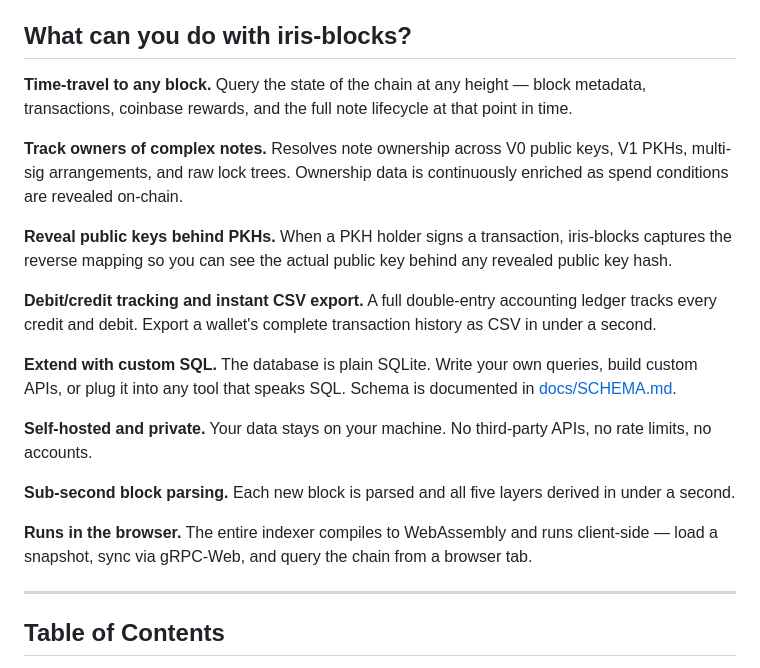
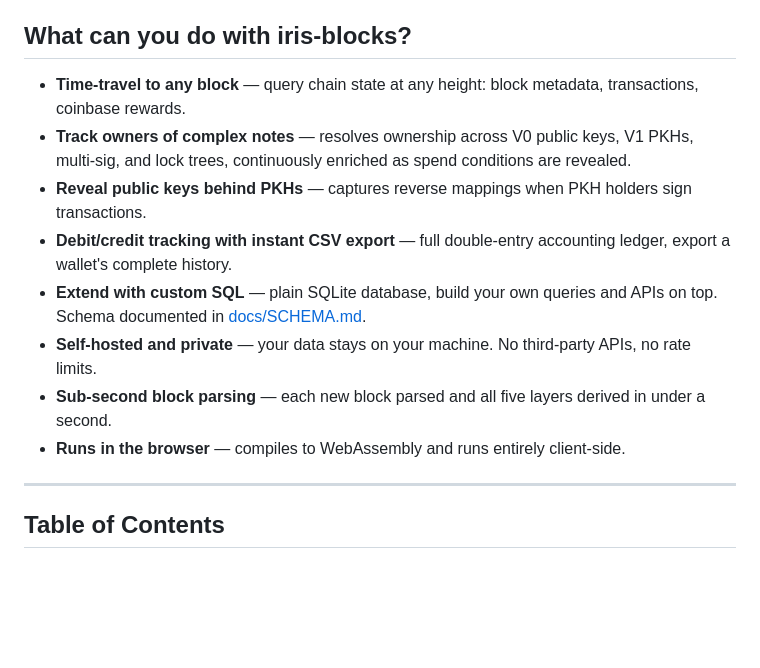
Before and after one commit to nockbox/iris-blocks, a Markdown page: README.md, the part around the change. Rendered like a GitHub page; blank space fills up the shorter version.

Commit message:
fix intro

```diff
--- a/README.md
+++ b/README.md
@@ -6,21 +6,14 @@ A fast, self-hosted Nockchain indexer that syncs chain data into a local SQLite
 
 ## What can you do with iris-blocks?
 
-**Time-travel to any block.** Query the state of the chain at any height — block metadata, transactions, coinbase rewards, and the full note lifecycle at that point in time.
-
-**Track owners of complex notes.** Resolves note ownership across V0 public keys, V1 PKHs, multi-sig arrangements, and raw lock trees. Ownership data is continuously enriched as spend conditions are revealed on-chain.
-
-**Reveal public keys behind PKHs.** When a PKH holder signs a transaction, iris-blocks captures the reverse mapping so you can see the actual public key behind any revealed public key hash.
-
-**Debit/credit tracking and instant CSV export.** A full double-entry accounting ledger tracks every credit and debit. Export a wallet's complete transaction history as CSV in under a second.
-
-**Extend with custom SQL.** The database is plain SQLite. Write your own queries, build custom APIs, or plug it into any tool that speaks SQL. Schema is documented in [docs/SCHEMA.md](docs/SCHEMA.md).
-
-**Self-hosted and private.** Your data stays on your machine. No third-party APIs, no rate limits, no accounts.
-
-**Sub-second block parsing.** Each new block is parsed and all five layers derived in under a second.
-
-**Runs in the browser.** The entire indexer compiles to WebAssembly and runs client-side — load a snapshot, sync via gRPC-Web, and query the chain from a browser tab.
+- **Time-travel to any block** — query chain state at any height: block metadata, transactions, coinbase rewards.
+- **Track owners of complex notes** — resolves ownership across V0 public keys, V1 PKHs, multi-sig, and lock trees, continuously enriched as spend conditions are revealed.
+- **Reveal public keys behind PKHs** — captures reverse mappings when PKH holders sign transactions.
+- **Debit/credit tracking with instant CSV export** — full double-entry accounting ledger, export a wallet's complete history.
+- **Extend with custom SQL** — plain SQLite database, build your own queries and APIs on top. Schema documented in [docs/SCHEMA.md](docs/SCHEMA.md).
+- **Self-hosted and private** — your data stays on your machine. No third-party APIs, no rate limits.
+- **Sub-second block parsing** — each new block parsed and all five layers derived in under a second.
+- **Runs in the browser** — compiles to WebAssembly and runs entirely client-side.
 
 ---
 
```
